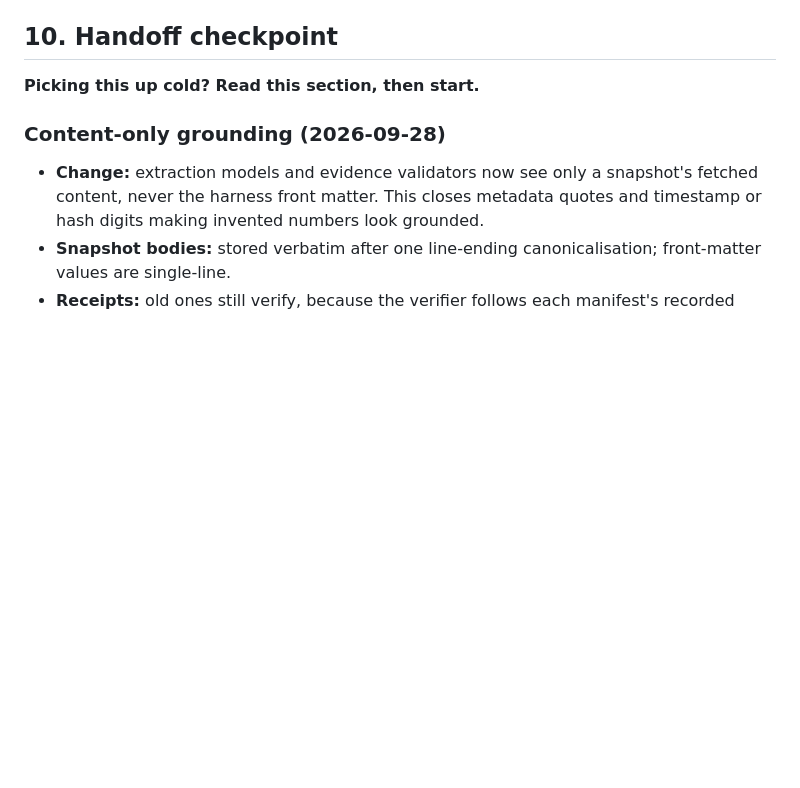
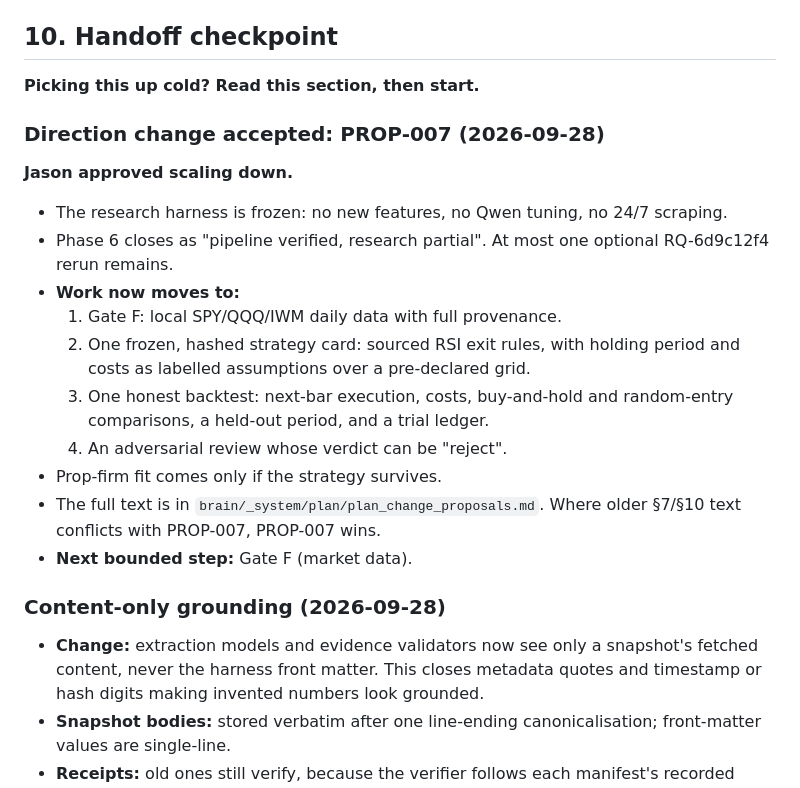
Before and after one commit to jasonpolo1003-sketch/agent-quant, a Markdown page: PLAN.md, the part around the change. Rendered like a GitHub page; blank space fills up the shorter version.

Commit message:
docs: accept PROP-007 (freeze research harness; move to data and first backtest)
Co-Authored-By: Claude Opus 5.5 <noreply@anthropic.com>

```diff
--- a/PLAN.md
+++ b/PLAN.md
@@ -204,6 +204,20 @@ Every LLM call records model, temperature, prompt hash, response hash, validator
 ## 10. Handoff checkpoint
 
 **Picking this up cold? Read this section, then start.**
+
+### Direction change accepted: PROP-007 (2026-09-28)
+
+**Jason approved scaling down.**
+- The research harness is frozen: no new features, no Qwen tuning, no 24/7 scraping.
+- Phase 6 closes as "pipeline verified, research partial". At most one optional RQ-6d9c12f4 rerun remains.
+- **Work now moves to:**
+  1. Gate F: local SPY/QQQ/IWM daily data with full provenance.
+  2. One frozen, hashed strategy card: sourced RSI exit rules, with holding period and costs as labelled assumptions over a pre-declared grid.
+  3. One honest backtest: next-bar execution, costs, buy-and-hold and random-entry comparisons, a held-out period, and a trial ledger.
+  4. An adversarial review whose verdict can be "reject".
+- Prop-firm fit comes only if the strategy survives.
+- The full text is in `brain/_system/plan/plan_change_proposals.md`. Where older §7/§10 text conflicts with PROP-007, PROP-007 wins.
+- **Next bounded step:** Gate F (market data).
 
 ### Content-only grounding (2026-09-28)
 
```
Also changed, not shown: 1 other file.
